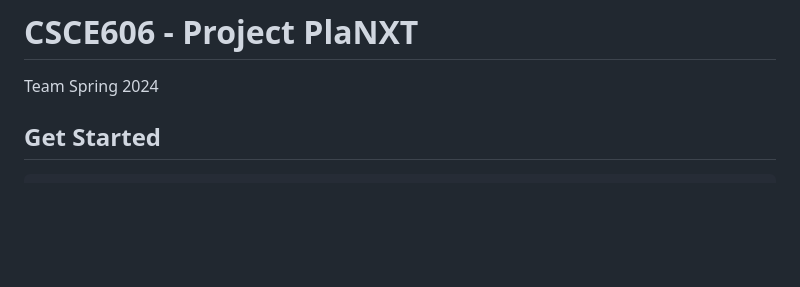
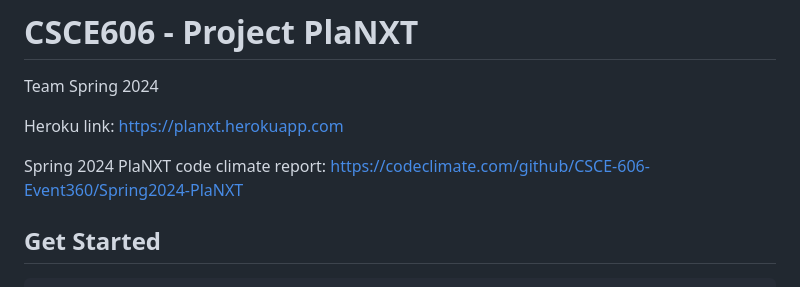
Before and after one commit to xint040/csce606spring2024courseprojectplanxtsubproject_FORKED, a Markdown page: README.md, the part around the change. GitHub-like rendering; blank space fills up the shorter version.

Commit message:
some modification

```diff
--- a/README.md
+++ b/README.md
@@ -1,6 +1,17 @@
 # CSCE606 - Project PlaNXT
 
 Team Spring 2024
+
+
+Heroku link: https://planxt.herokuapp.com
+
+Spring 2024 PlaNXT code climate report: https://codeclimate.com/github/CSCE-606-Event360/Spring2024-PlaNXT
+
+
+
+
+
+
 
 
 ## Get Started
```
